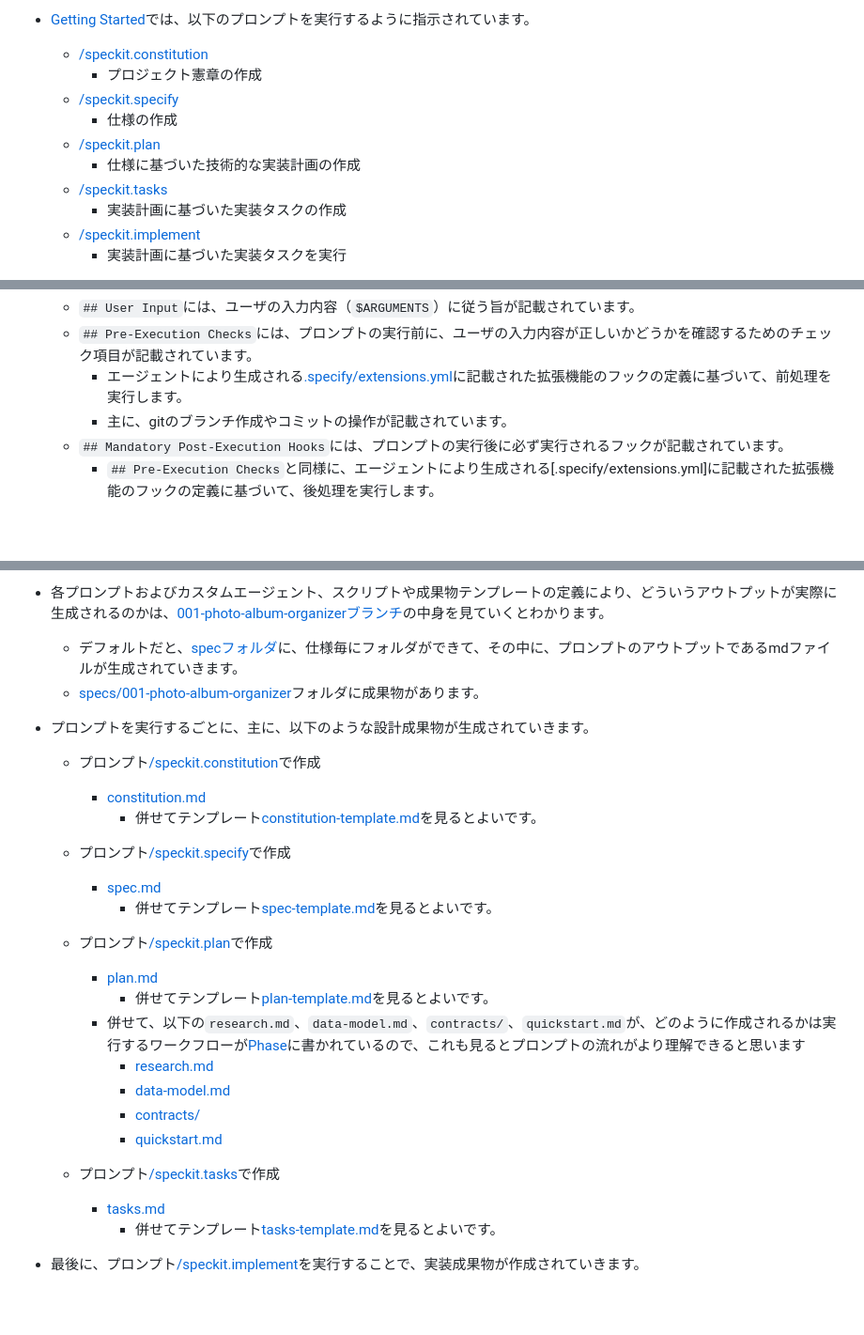
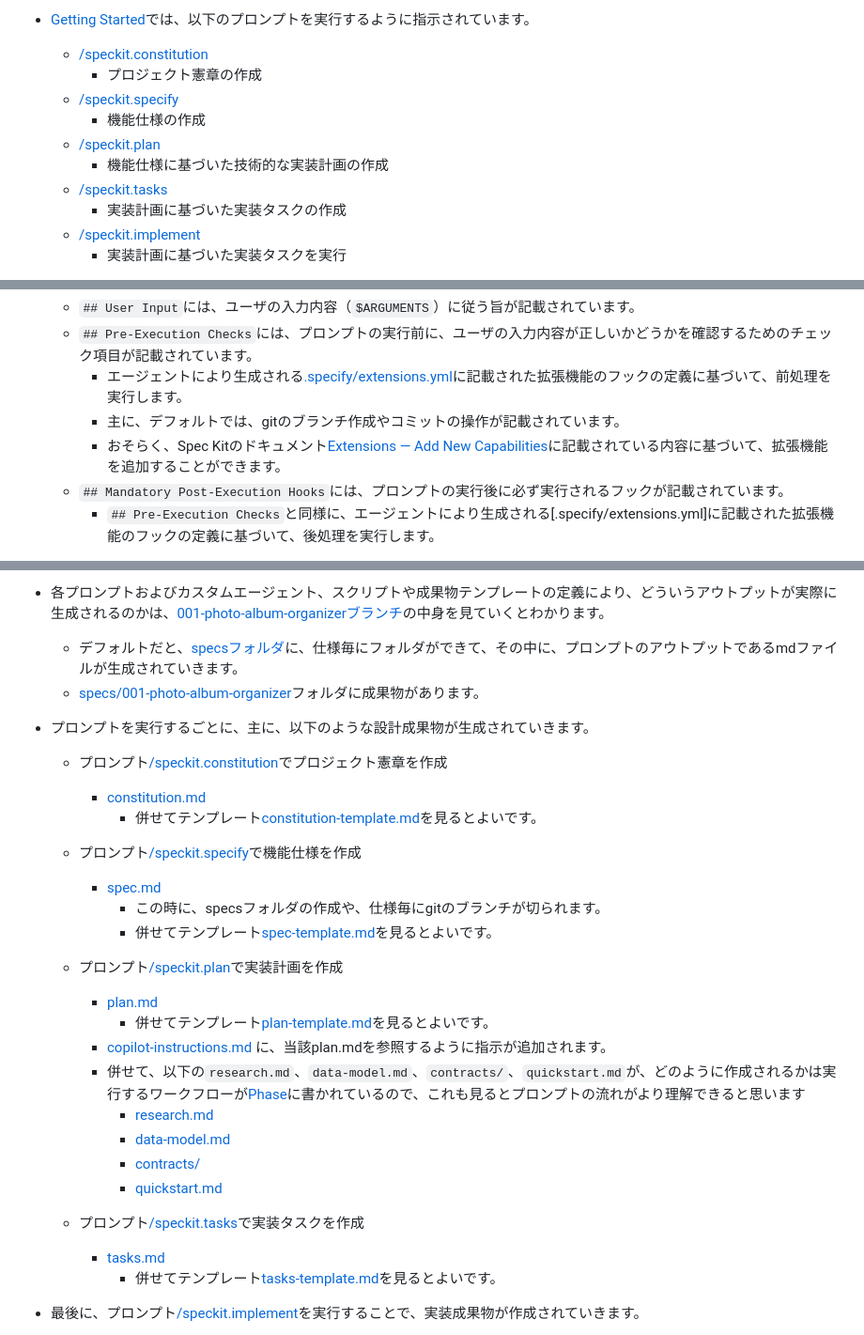
Before and after one commit to mysd33/my-speckit-project, a Markdown page: README.md, 3 parts joined by grey strips. Shown at 94% size. Rendered like a GitHub page; blank space fills up the shorter version.

Commit message:
READMEの修正

```diff
--- a/README.md
+++ b/README.md
@@ -16,9 +16,9 @@
     - [/speckit.constitution](.github/prompts/speckit.constitution.prompt.md)
         - プロジェクト憲章の作成
     - [/speckit.specify](.github/prompts/speckit.specify.prompt.md)
-        - 仕様の作成
+        - 機能仕様の作成
     - [/speckit.plan](.github/prompts/speckit.plan.prompt.md)
-        - 仕様に基づいた技術的な実装計画の作成
+        - 機能仕様に基づいた技術的な実装計画の作成
     - [/speckit.tasks](.github/prompts/speckit.tasks.prompt.md)
         - 実装計画に基づいた実装タスクの作成
     - [/speckit.implement](.github/prompts/speckit.implement.prompt.md)
@@ -41,7 +41,8 @@
     - `## User Input`には、ユーザの入力内容（`$ARGUMENTS`）に従う旨が記載されています。
     - `## Pre-Execution Checks`には、プロンプトの実行前に、ユーザの入力内容が正しいかどうかを確認するためのチェック項目が記載されています。
         - エージェントにより生成される[.specify/extensions.yml](https://github.com/mysd33/my-speckit-project/blob/001-photo-album-organizer/.specify/extensions.yml)に記載された拡張機能のフックの定義に基づいて、前処理を実行します。
-        - 主に、gitのブランチ作成やコミットの操作が記載されています。
+        - 主に、デフォルトでは、gitのブランチ作成やコミットの操作が記載されています。
+        - おそらく、Spec Kitのドキュメント[Extensions — Add New Capabilities](https://github.com/github/spec-kit#extensions--add-new-capabilities)に記載されている内容に基づいて、拡張機能を追加することができます。
     - `## Mandatory Post-Execution Hooks`には、プロンプトの実行後に必ず実行されるフックが記載されています。
         - `## Pre-Execution Checks`と同様に、エージェントにより生成される[.specify/extensions.yml]に記載された拡張機能のフックの定義に基づいて、後処理を実行します。
 
@@ -59,26 +60,28 @@
 
 
 - 各プロンプトおよびカスタムエージェント、スクリプトや成果物テンプレートの定義により、どういうアウトプットが実際に生成されるのかは、[001-photo-album-organizerブランチ](https://github.com/mysd33/my-speckit-project/tree/001-photo-album-organizer/specs/001-photo-album-organizer)の中身を見ていくとわかります。
-    - デフォルトだと、[specフォルダ](https://github.com/mysd33/my-speckit-project/tree/001-photo-album-organizer/specs)に、仕様毎にフォルダができて、その中に、プロンプトのアウトプットであるmdファイルが生成されていきます。
+    - デフォルトだと、[specsフォルダ](https://github.com/mysd33/my-speckit-project/tree/001-photo-album-organizer/specs)に、仕様毎にフォルダができて、その中に、プロンプトのアウトプットであるmdファイルが生成されていきます。
     - [specs/001-photo-album-organizer](https://github.com/mysd33/my-speckit-project/tree/001-photo-album-organizer/specs/001-photo-album-organizer)フォルダに成果物があります。
 
 - プロンプトを実行するごとに、主に、以下のような設計成果物が生成されていきます。
-    - プロンプト[/speckit.constitution](.github/prompts/speckit.constitution.prompt.md)で作成
+    - プロンプト[/speckit.constitution](.github/prompts/speckit.constitution.prompt.md)でプロジェクト憲章を作成
         - [constitution.md](https://github.com/mysd33/my-speckit-project/blob/001-photo-album-organizer/.specify/memory/constitution.md)
             - 併せてテンプレート[constitution-template.md](.specify/templates/constitution-template.md)を見るとよいです。
-    - プロンプト[/speckit.specify](.github/prompts/speckit.specify.prompt.md)で作成
+    - プロンプト[/speckit.specify](.github/prompts/speckit.specify.prompt.md)で機能仕様を作成
         - [spec.md](https://github.com/mysd33/my-speckit-project/blob/001-photo-album-organizer/specs/001-photo-album-organizer/spec.md)
+            - この時に、specsフォルダの作成や、仕様毎にgitのブランチが切られます。
             - 併せてテンプレート[spec-template.md](.specify/templates/spec-template.md)を見るとよいです。
-    - プロンプト[/speckit.plan](.github/prompts/speckit.plan.prompt.md)で作成
+    - プロンプト[/speckit.plan](.github/prompts/speckit.plan.prompt.md)で実装計画を作成
         - [plan.md](https://github.com/mysd33/my-speckit-project/blob/001-photo-album-organizer/specs/001-photo-album-organizer/plan.md)
             - 併せてテンプレート[plan-template.md](.specify/templates/plan-template.md)を見るとよいです。
+        - [copilot-instructions.md](https://github.com/mysd33/my-speckit-project/blob/001-photo-album-organizer/.github/copilot-instructions.md) に、当該plan.mdを参照するように指示が追加されます。
         - 併せて、以下の`research.md`、`data-model.md`、`contracts/`、`quickstart.md`が、どのように作成されるかは実行するワークフローが[Phase](.github/agents/speckit.plan.agent.md#phases)に書かれているので、これも見るとプロンプトの流れがより理解できると思います
             - [research.md](https://github.com/mysd33/my-speckit-project/blob/001-photo-album-organizer/specs/001-photo-album-organizer/research.md)
             - [data-model.md](https://github.com/mysd33/my-speckit-project/blob/001-photo-album-organizer/specs/001-photo-album-organizer/data-model.md)
             - [contracts/](https://github.com/mysd33/my-speckit-project/blob/001-photo-album-organizer/specs/001-photo-album-organizer/contracts/)
             - [quickstart.md](https://github.com/mysd33/my-speckit-project/blob/001-photo-album-organizer/specs/001-photo-album-organizer/quickstart.md)
 
-    - プロンプト[/speckit.tasks](.github/prompts/speckit.tasks.prompt.md)で作成
+    - プロンプト[/speckit.tasks](.github/prompts/speckit.tasks.prompt.md)で実装タスクを作成
         - [tasks.md](https://github.com/mysd33/my-speckit-project/blob/001-photo-album-organizer/specs/001-photo-album-organizer/tasks.md)
             - 併せてテンプレート[tasks-template.md](.specify/templates/tasks-template.md)を見るとよいです。
 
```
